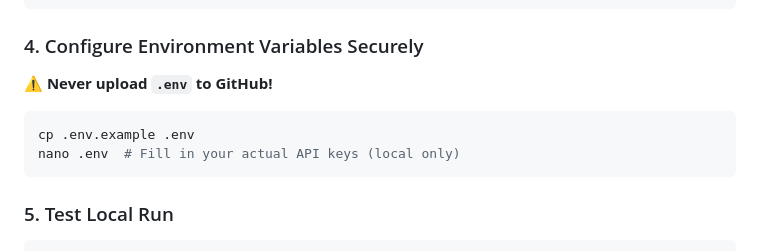
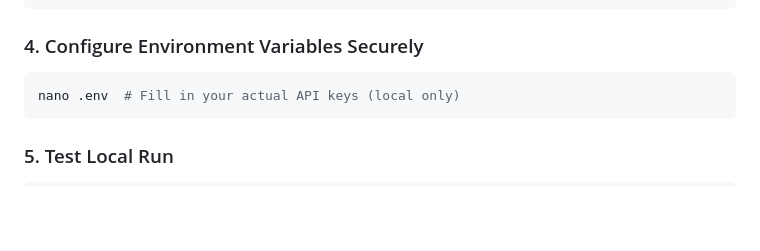
Before and after one commit to kasnadoona5/Sentient-research-copilot-agent, a Markdown page: README.md, the part around the change. Drawn GitHub-style; blank space fills up the shorter version.

````diff
--- a/README.md
+++ b/README.md
@@ -80,10 +80,8 @@ pip freeze > requirements.txt
 
 ### 4. Configure Environment Variables Securely
 
-**⚠️ Never upload `.env` to GitHub!**
 
 ```bash
-cp .env.example .env
 nano .env  # Fill in your actual API keys (local only)
 ```
 
````
